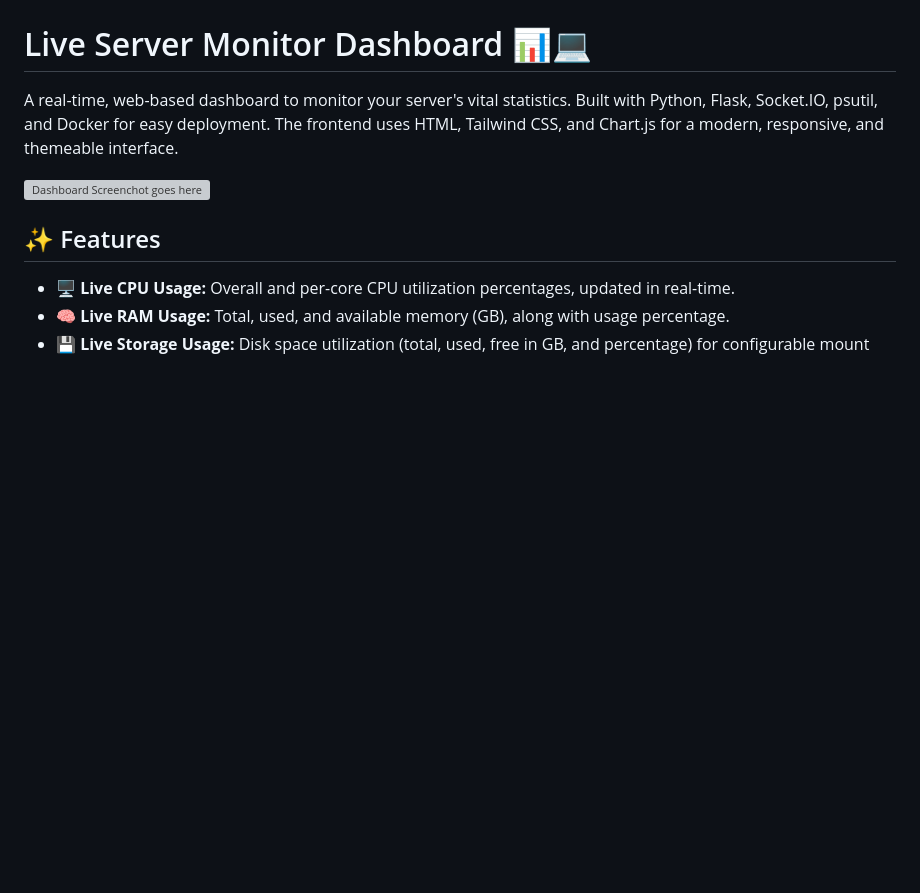
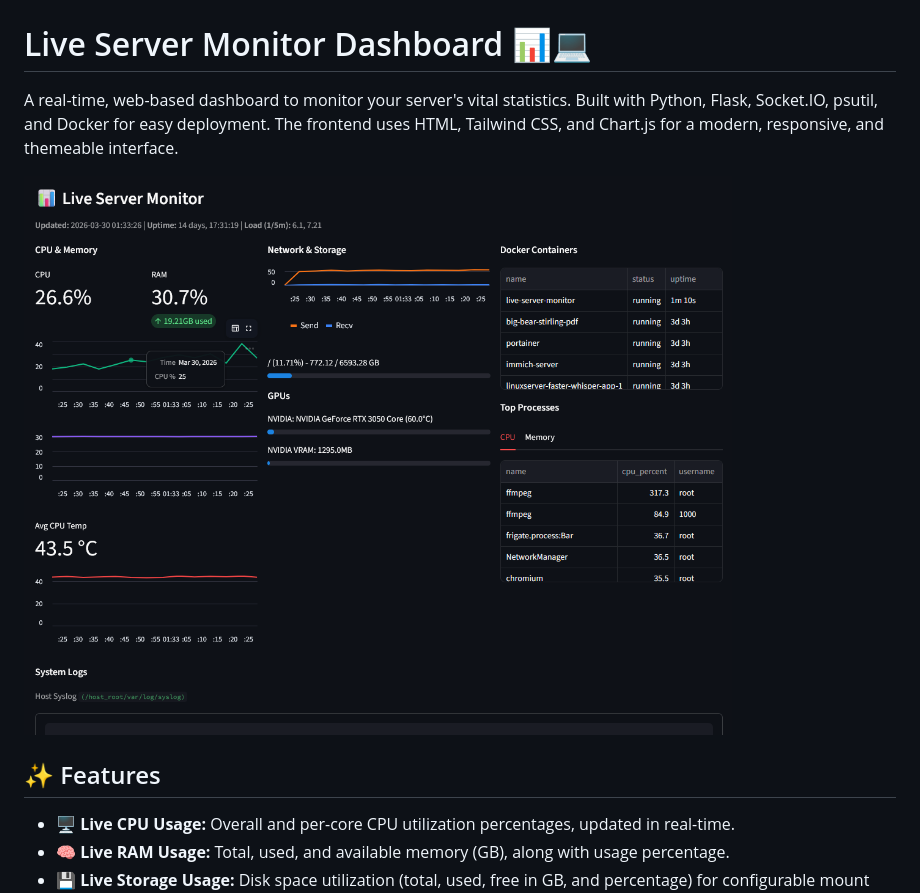
Before and after one commit to PrestonWest87/SrvrMon, a Markdown page: README.md, the part around the change. Rendered like a GitHub page; blank space fills up the shorter version; grey boxes are pictures that could not be loaded.

```diff
--- a/README.md
+++ b/README.md
@@ -8,7 +8,7 @@
 
 A real-time, web-based dashboard to monitor your server's vital statistics. Built with Python, Flask, Socket.IO, psutil, and Docker for easy deployment. The frontend uses HTML, Tailwind CSS, and Chart.js for a modern, responsive, and themeable interface.
 
-![Dashboard Screenchot goes here](https://github.com/PrestonWest87/SrvrMon/blob/main/Screenshot%202025-05-18%20121642.png "Dashboard Screenshot")
+![Dashboard Screenchot goes here](https://github.com/PrestonWest87/SrvrMon/blob/main/Screenshot%202026-03-29%20203346.png "Dashboard Screenshot")
 
 ## ✨ Features
 
```
